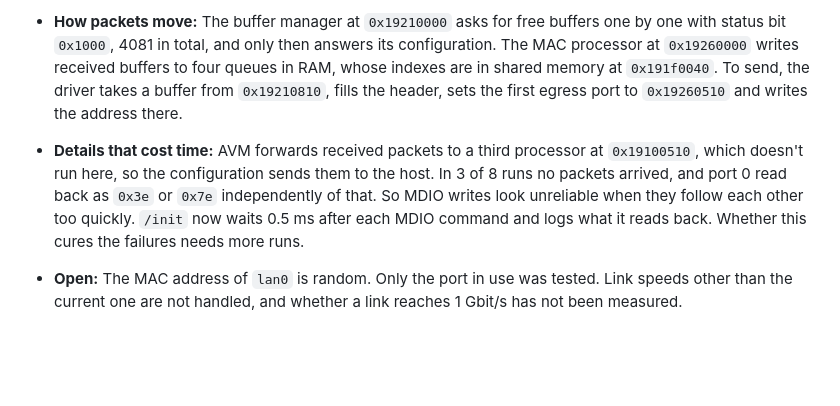
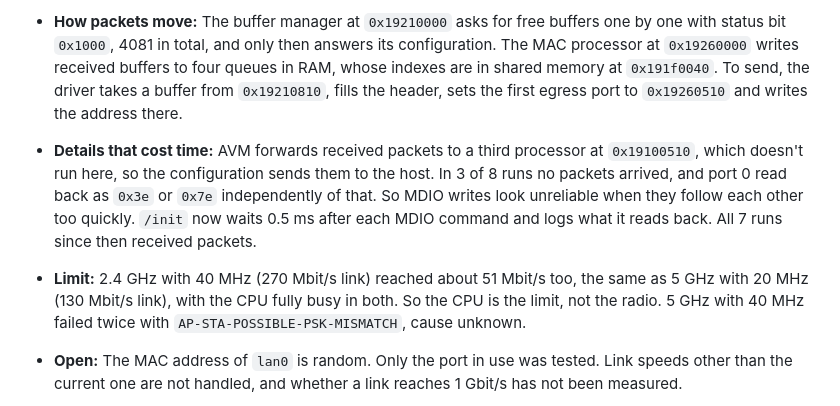
Before and after one commit to sj14/playground, a Markdown page: fritzbox-7390-openwrt/fritzbox-7390-openwrt.md, the part around the change. Rendered like a GitHub page; blank space fills up the shorter version.

Commit message:
Record that the CPU limits Wi-Fi speed on both bands
Co-Authored-By: Claude Opus 5.5 <noreply@anthropic.com>

```diff
--- a/fritzbox-7390-openwrt/fritzbox-7390-openwrt.md
+++ b/fritzbox-7390-openwrt/fritzbox-7390-openwrt.md
@@ -67,7 +67,8 @@ A kernel profile of the path through the bridge (`hardware/profile-bridge-6.18.l
 
 - **LAN port works (2026-11-07):** `kernel/linux/arch/mips/fusiv/eth.c` loads AVM's firmware into two packet processors (APs), and a Wi-Fi client reached the internet through `lan0` at about 34 Mbit/s, about 45 Mbit/s without GRO and without copying received packets, and about 51 Mbit/s with the kernel's stack hardening and debug options off. See `hardware/first-lan-port-6.18.log`.
 - **How packets move:** The buffer manager at `0x19210000` asks for free buffers one by one with status bit `0x1000`, 4081 in total, and only then answers its configuration. The MAC processor at `0x19260000` writes received buffers to four queues in RAM, whose indexes are in shared memory at `0x191f0040`. To send, the driver takes a buffer from `0x19210810`, fills the header, sets the first egress port to `0x19260510` and writes the address there.
-- **Details that cost time:** AVM forwards received packets to a third processor at `0x19100510`, which doesn't run here, so the configuration sends them to the host. In 3 of 8 runs no packets arrived, and port 0 read back as `0x3e` or `0x7e` independently of that. So MDIO writes look unreliable when they follow each other too quickly. `/init` now waits 0.5 ms after each MDIO command and logs what it reads back. Whether this cures the failures needs more runs.
+- **Details that cost time:** AVM forwards received packets to a third processor at `0x19100510`, which doesn't run here, so the configuration sends them to the host. In 3 of 8 runs no packets arrived, and port 0 read back as `0x3e` or `0x7e` independently of that. So MDIO writes look unreliable when they follow each other too quickly. `/init` now waits 0.5 ms after each MDIO command and logs what it reads back. All 7 runs since then received packets.
+- **Limit:** 2.4 GHz with 40 MHz (270 Mbit/s link) reached about 51 Mbit/s too, the same as 5 GHz with 20 MHz (130 Mbit/s link), with the CPU fully busy in both. So the CPU is the limit, not the radio. 5 GHz with 40 MHz failed twice with `AP-STA-POSSIBLE-PSK-MISMATCH`, cause unknown.
 - **Open:** The MAC address of `lan0` is random. Only the port in use was tested. Link speeds other than the current one are not handled, and whether a link reaches 1 Gbit/s has not been measured.
 - **Switch reached (2026-11-07):** `/init` releases the switch from reset (GPIO 15, active low) and reads it over MDIO at `0x19110080`. It reports id `0x1001`, and the PHYs report `0x004d 0xd041`. PHY 3 lost its link when the cable to the home network was pulled and got it back when it was plugged in again. Which LAN socket that is, is still unknown. See `hardware/first-switch-6.18.log` and `hardware/first-link-change-6.18.log`.
 
```
